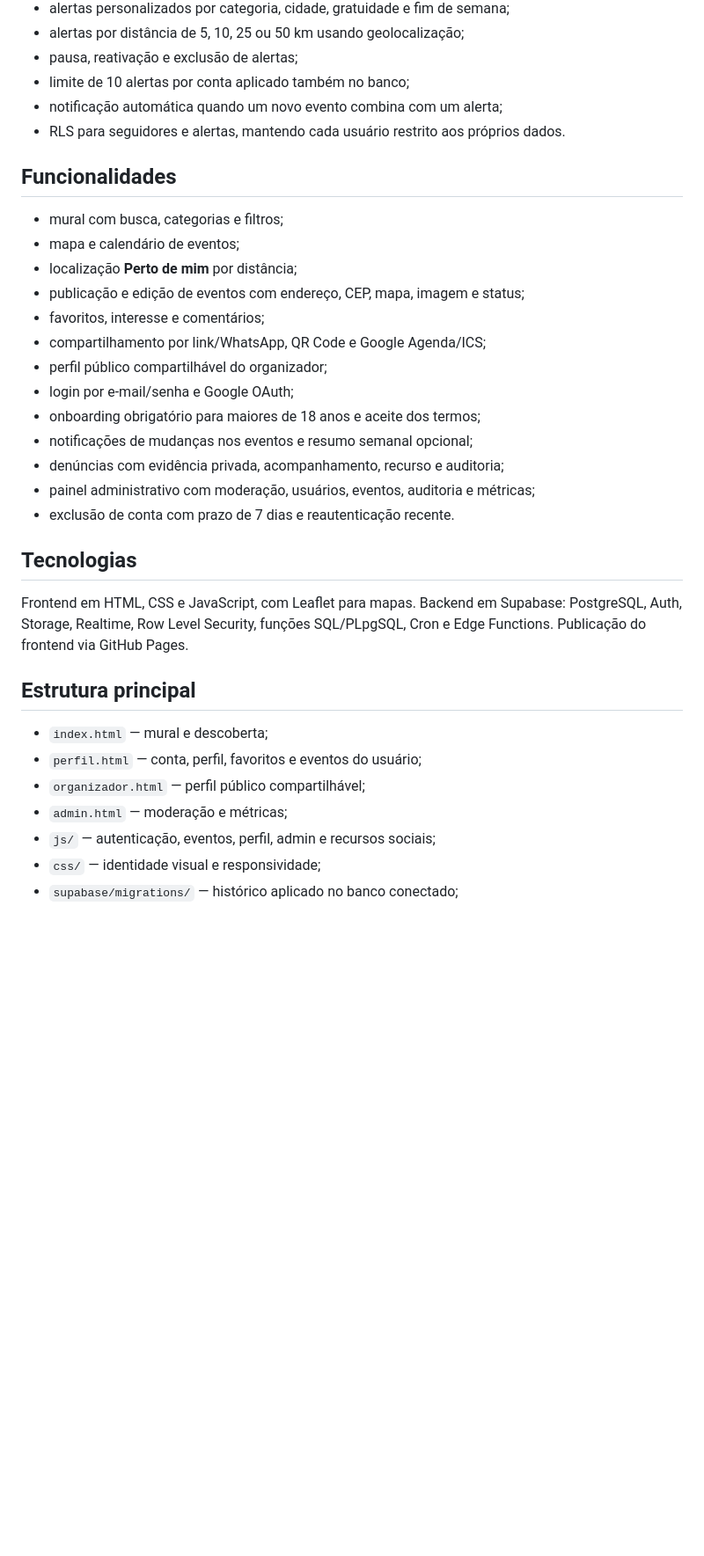
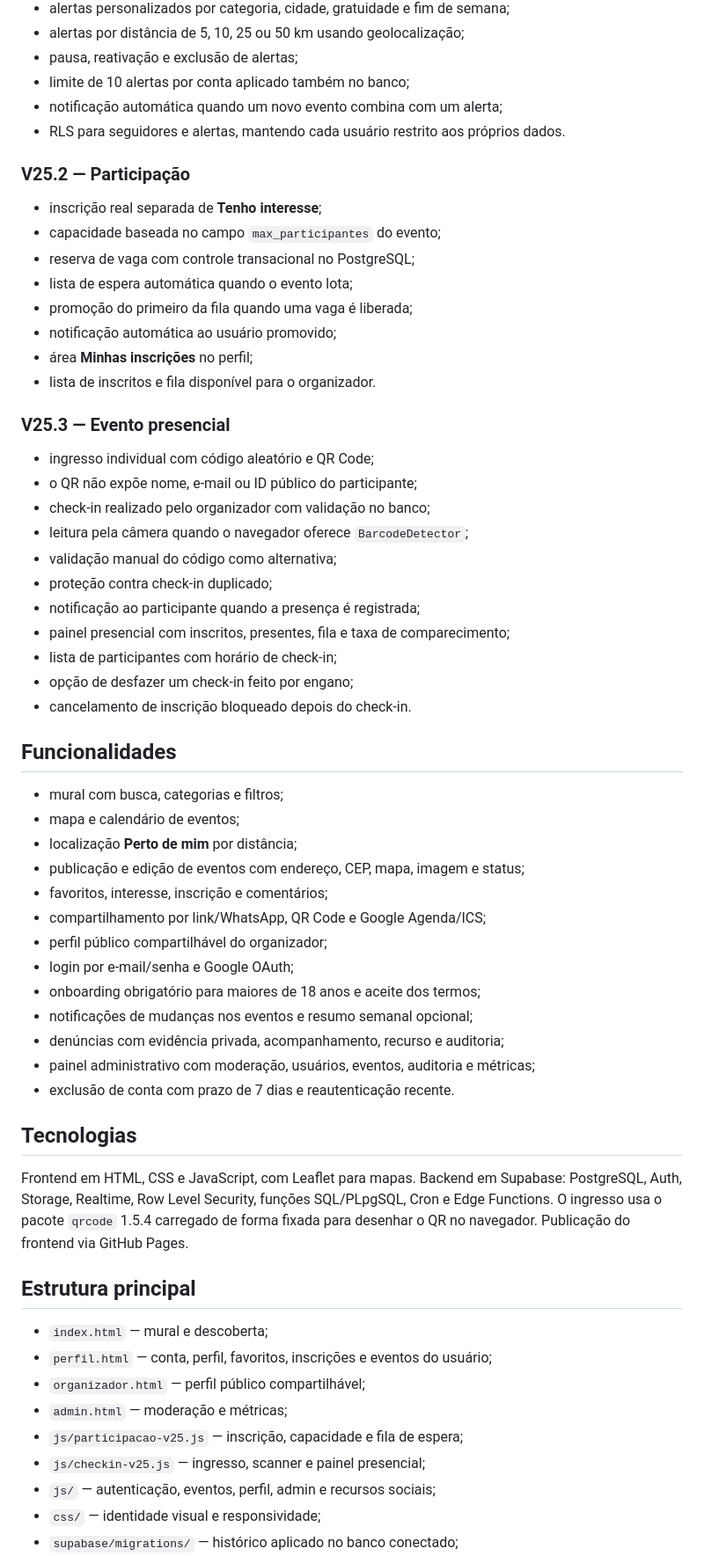
Before and after one commit to Mendell1/site-role, a Markdown page: README.md, the part around one of its changes. Shown at 88% size. Drawn GitHub-style; blank space fills up the shorter version.

Commit message:
docs: describe V25.2 and V25.3 event management flow

```diff
--- a/README.md
+++ b/README.md
@@ -20,13 +20,38 @@ A branch `v25-experimental` é a área de desenvolvimento das próximas versões
 - notificação automática quando um novo evento combina com um alerta;
 - RLS para seguidores e alertas, mantendo cada usuário restrito aos próprios dados.
 
+### V25.2 — Participação
+
+- inscrição real separada de **Tenho interesse**;
+- capacidade baseada no campo `max_participantes` do evento;
+- reserva de vaga com controle transacional no PostgreSQL;
+- lista de espera automática quando o evento lota;
+- promoção do primeiro da fila quando uma vaga é liberada;
+- notificação automática ao usuário promovido;
+- área **Minhas inscrições** no perfil;
+- lista de inscritos e fila disponível para o organizador.
+
+### V25.3 — Evento presencial
+
+- ingresso individual com código aleatório e QR Code;
+- o QR não expõe nome, e-mail ou ID público do participante;
+- check-in realizado pelo organizador com validação no banco;
+- leitura pela câmera quando o navegador oferece `BarcodeDetector`;
+- validação manual do código como alternativa;
+- proteção contra check-in duplicado;
+- notificação ao participante quando a presença é registrada;
+- painel presencial com inscritos, presentes, fila e taxa de comparecimento;
+- lista de participantes com horário de check-in;
+- opção de desfazer um check-in feito por engano;
+- cancelamento de inscrição bloqueado depois do check-in.
+
 ## Funcionalidades
 
 - mural com busca, categorias e filtros;
 - mapa e calendário de eventos;
 - localização **Perto de mim** por distância;
 - publicação e edição de eventos com endereço, CEP, mapa, imagem e status;
-- favoritos, interesse e comentários;
+- favoritos, interesse, inscrição e comentários;
 - compartilhamento por link/WhatsApp, QR Code e Google Agenda/ICS;
 - perfil público compartilhável do organizador;
 - login por e-mail/senha e Google OAuth;
@@ -38,14 +63,16 @@ A branch `v25-experimental` é a área de desenvolvimento das próximas versões
 
 ## Tecnologias
 
-Frontend em HTML, CSS e JavaScript, com Leaflet para mapas. Backend em Supabase: PostgreSQL, Auth, Storage, Realtime, Row Level Security, funções SQL/PLpgSQL, Cron e Edge Functions. Publicação do frontend via GitHub Pages.
+Frontend em HTML, CSS e JavaScript, com Leaflet para mapas. Backend em Supabase: PostgreSQL, Auth, Storage, Realtime, Row Level Security, funções SQL/PLpgSQL, Cron e Edge Functions. O ingresso usa o pacote `qrcode` 1.5.4 carregado de forma fixada para desenhar o QR no navegador. Publicação do frontend via GitHub Pages.
 
 ## Estrutura principal
 
 - `index.html` — mural e descoberta;
-- `perfil.html` — conta, perfil, favoritos e eventos do usuário;
+- `perfil.html` — conta, perfil, favoritos, inscrições e eventos do usuário;
 - `organizador.html` — perfil público compartilhável;
 - `admin.html` — moderação e métricas;
+- `js/participacao-v25.js` — inscrição, capacidade e fila de espera;
+- `js/checkin-v25.js` — ingresso, scanner e painel presencial;
 - `js/` — autenticação, eventos, perfil, admin e recursos sociais;
 - `css/` — identidade visual e responsividade;
 - `supabase/migrations/` — histórico aplicado no banco conectado;
```
Also changed, not shown: other parts of README.md (+4 -2 lines).
